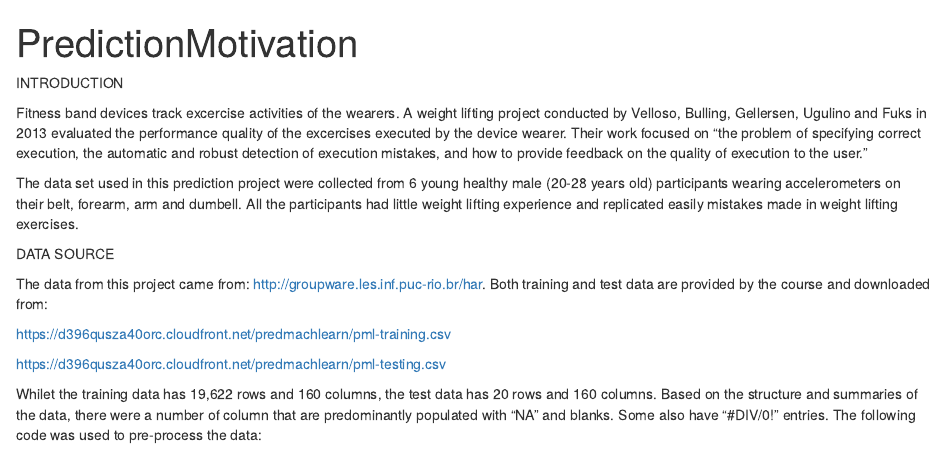
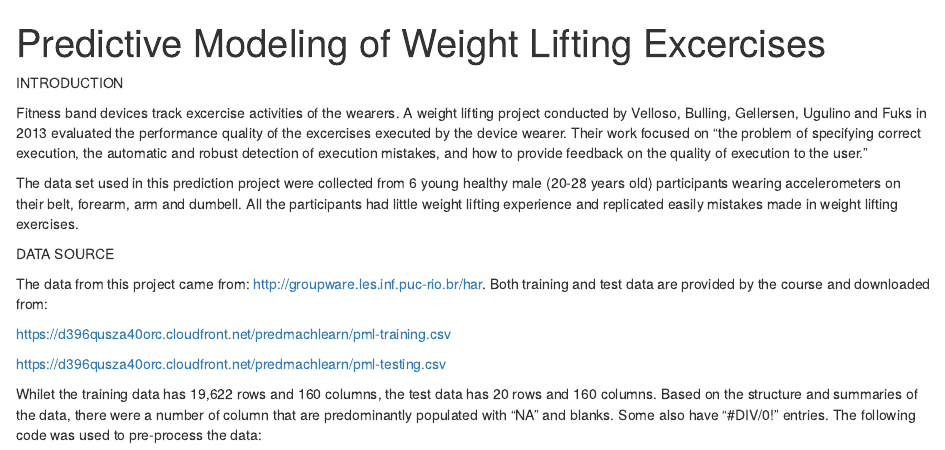
Before and after one commit to myalopez/PracticalMachineLearning, an R Markdown document (MachineLearning.Rmd): the page in a window 1100 px wide, from its top. Rendered offline with R 4.5, knitr and Pandoc, with nearby package versions.

Commit message:
Update MachineLearning.Rmd

```diff
--- a/MachineLearning.Rmd
+++ b/MachineLearning.Rmd
@@ -1,5 +1,5 @@
 ---
-title: "PredictionMotivation"
+title: "Predictive Modeling of Weight Lifting Excercises"
 output: html_document
 ---
 INTRODUCTION
```
